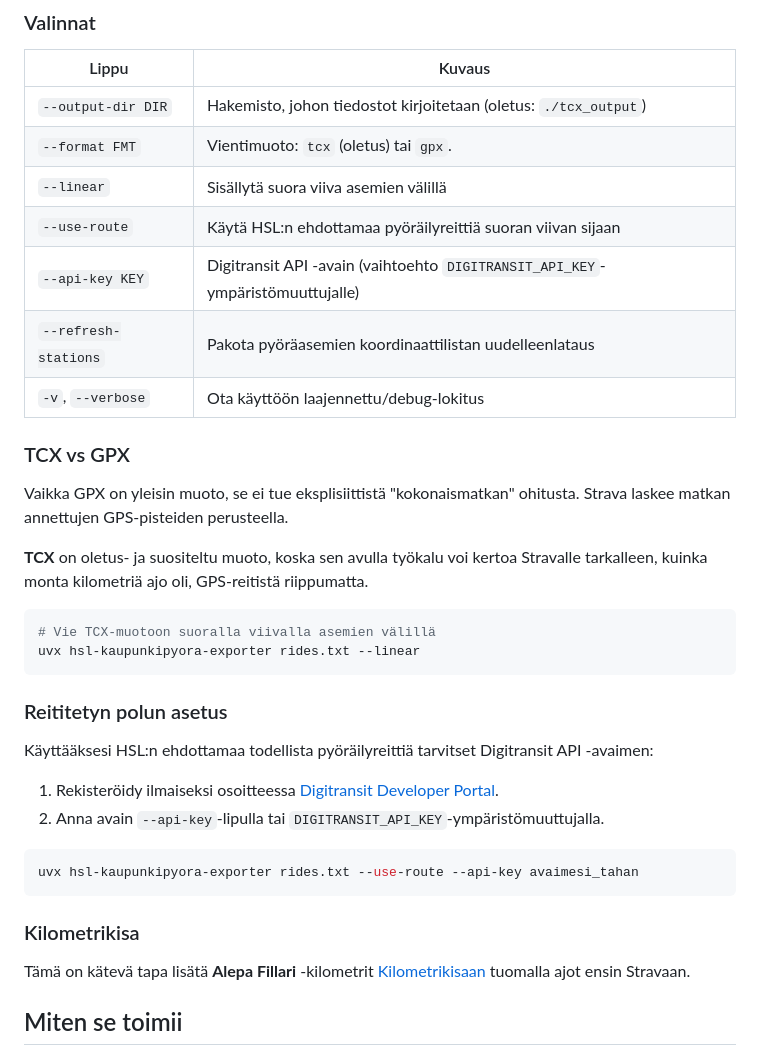
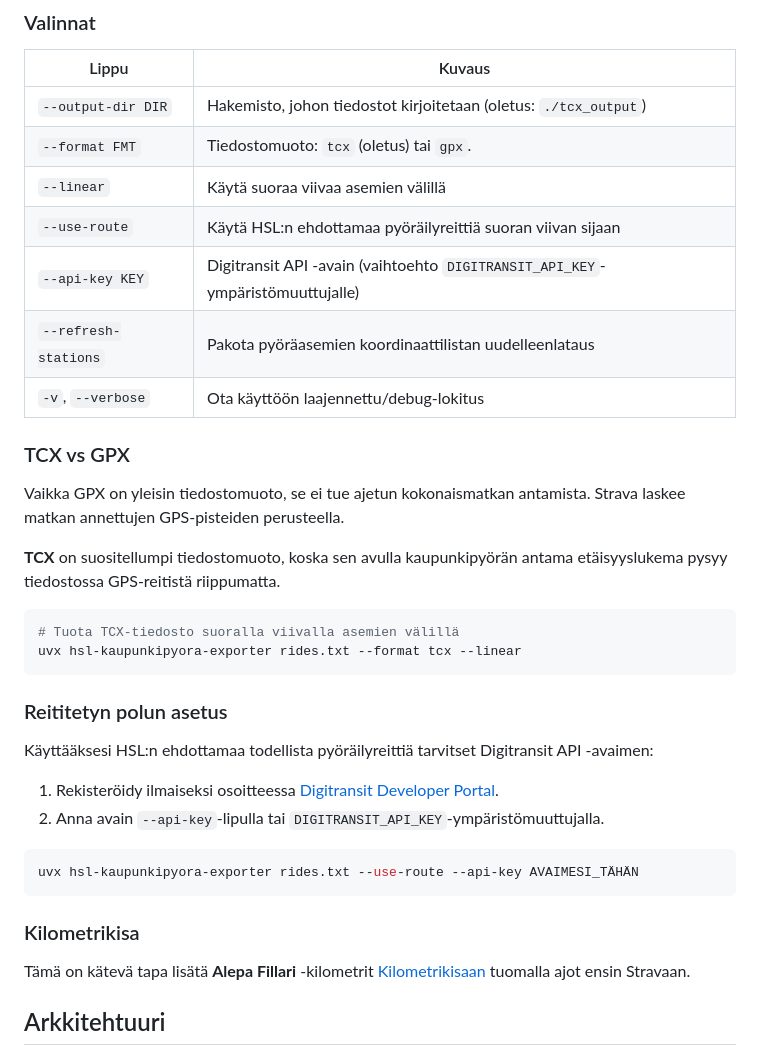
Before and after one commit to nikosavola/hsl-kaupunkipyora-exporter, a Markdown page: README.fi.md, the part around one of its changes. Drawn GitHub-style.

````diff
--- a/README.fi.md
+++ b/README.fi.md
@@ -50,8 +49,8 @@ Exporter tukee kolmea eri tilaa maantieteellisen datan käsittelyyn:
 | Lippu                | Kuvaus                                                                 |
 | -------------------- | ---------------------------------------------------------------------- |
 | `--output-dir DIR`   | Hakemisto, johon tiedostot kirjoitetaan (oletus: `./tcx_output`)       |
-| `--format FMT`       | Vientimuoto: `tcx` (oletus) tai `gpx`.                                 |
-| `--linear`           | Sisällytä suora viiva asemien välillä                                  |
+| `--format FMT`       | Tiedostomuoto: `tcx` (oletus) tai `gpx`.                                 |
+| `--linear`           | Käytä suoraa viivaa asemien välillä                                    |
 | `--use-route`        | Käytä HSL:n ehdottamaa pyöräilyreittiä suoran viivan sijaan            |
 | `--api-key KEY`      | Digitransit API -avain (vaihtoehto `DIGITRANSIT_API_KEY`-ympäristömuuttujalle) |
 | `--refresh-stations` | Pakota pyöräasemien koordinaattilistan uudelleenlataus                 |
@@ -59,15 +58,14 @@ Exporter tukee kolmea eri tilaa maantieteellisen datan käsittelyyn:
 
 ### TCX vs GPX
 
-Vaikka GPX on yleisin muoto, se ei tue eksplisiittistä "kokonaismatkan" ohitusta. Strava laskee matkan annettujen
+Vaikka GPX on yleisin tiedostomuoto, se ei tue ajetun kokonaismatkan antamista. Strava laskee matkan annettujen
 GPS-pisteiden perusteella.
 
-**TCX** on oletus- ja suositeltu muoto, koska sen avulla työkalu voi kertoa Stravalle tarkalleen, kuinka monta
-kilometriä ajo oli, GPS-reitistä riippumatta.
+**TCX** on suositellumpi tiedostomuoto, koska sen avulla kaupunkipyörän antama etäisyyslukema pysyy tiedostossa GPS-reitistä riippumatta.
 
 ```bash
-# Vie TCX-muotoon suoralla viivalla asemien välillä
-uvx hsl-kaupunkipyora-exporter rides.txt --linear
+# Tuota TCX-tiedosto suoralla viivalla asemien välillä
+uvx hsl-kaupunkipyora-exporter rides.txt --format tcx --linear
 ```
 
 ### Reititetyn polun asetus
@@ -78,7 +76,7 @@ Käyttääksesi HSL:n ehdottamaa todellista pyöräilyreittiä tarvitset Digitra
 1. Anna avain `--api-key`-lipulla tai `DIGITRANSIT_API_KEY`-ympäristömuuttujalla.
 
 ```bash
-uvx hsl-kaupunkipyora-exporter rides.txt --use-route --api-key avaimesi_tahan
+uvx hsl-kaupunkipyora-exporter rides.txt --use-route --api-key AVAIMESI_TÄHÄN
 ```
 
 ### Kilometrikisa
@@ -86,7 +84,7 @@ uvx hsl-kaupunkipyora-exporter rides.txt --use-route --api-key avaimesi_tahan
 Tämä on kätevä tapa lisätä **Alepa Fillari** -kilometrit [Kilometrikisaan](https://www.kilometrikisa.fi/) tuomalla ajot
 ensin Stravaan.
 
-## Miten se toimii
+## Arkkitehtuuri
 
 ```mermaid
 graph TD
````
Also changed, not shown: other parts of README.fi.md (+17 -18 lines).
